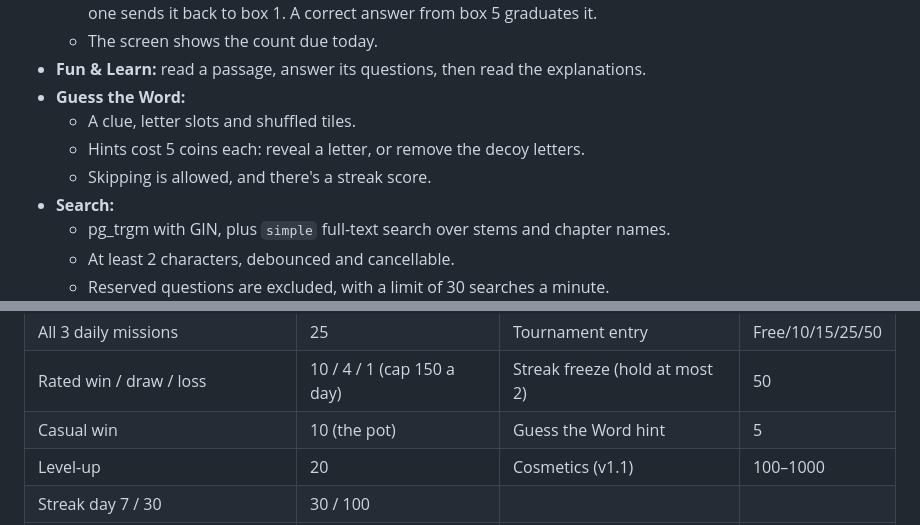
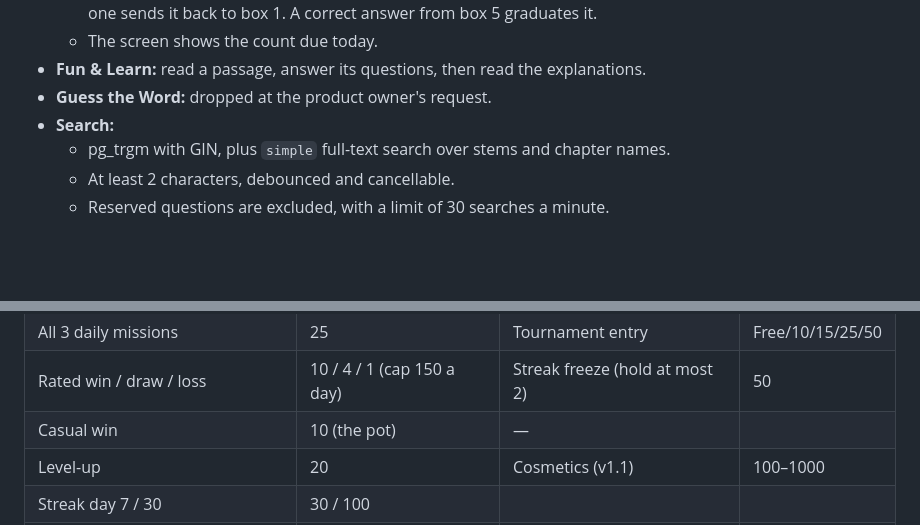
Before and after one commit to mailcutzo-art/app, a Markdown page: docs/plan.md, 2 parts joined by grey strips. Rendered like a GitHub page; blank space fills up the shorter version.

Commit message:
Docs: Guess the Word is dropped
Co-Authored-By: Claude Opus 5.5 <noreply@anthropic.com>
Claude-Session: https://claude.ai/code/session_01PafSZFdPNaCrAzKEnhq2vs

```diff
--- a/docs/plan.md
+++ b/docs/plan.md
@@ -410,10 +410,7 @@ Every answer in every mode writes one `question_attempts` row:
   - Boxes come due after 1, 3, 7, 14 and 30 days. A correct answer moves the question up a box and a wrong one sends it back to box 1. A correct answer from box 5 graduates it.
   - The screen shows the count due today.
 - **Fun & Learn:** read a passage, answer its questions, then read the explanations.
-- **Guess the Word:**
-  - A clue, letter slots and shuffled tiles.
-  - Hints cost 5 coins each: reveal a letter, or remove the decoy letters.
-  - Skipping is allowed, and there's a streak score.
+- **Guess the Word:** dropped at the product owner's request.
 - **Search:**
   - pg_trgm with GIN, plus `simple` full-text search over stems and chapter names.
   - At least 2 characters, debounced and cancellable.
@@ -794,7 +791,7 @@ A worker ticks every second, picking up due tournaments with `SELECT … WHERE n
 | Welcome bonus | 100 | Casual battle entry | 5 |
 | All 3 daily missions | 25 | Tournament entry | Free/10/15/25/50 |
 | Rated win / draw / loss | 10 / 4 / 1 (cap 150 a day) | Streak freeze (hold at most 2) | 50 |
-| Casual win | 10 (the pot) | Guess the Word hint | 5 |
+| Casual win | 10 (the pot) | — | |
 | Level-up | 20 | Cosmetics (v1.1) | 100–1000 |
 | Streak day 7 / 30 | 30 / 100 | | |
 | Achievements, tournament prizes | 10–200; set pool | | |
```
Also changed, not shown: docs/api-learn.md (+1 -1 lines), docs/completion-plan.md (+2 -2 lines).
